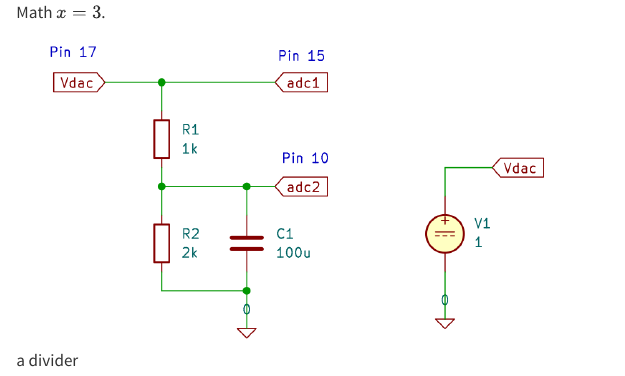
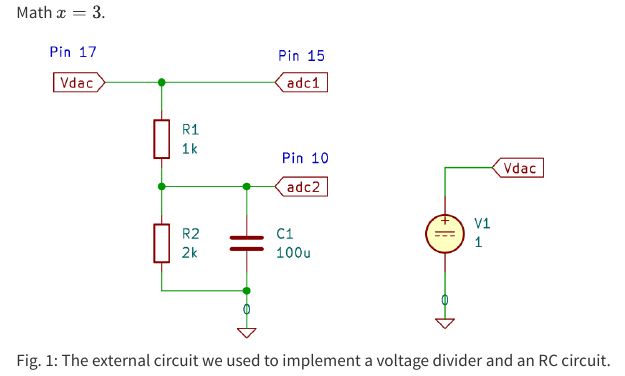
Before and after one commit to 202420-PHYS-230/P1_CollectingData, a Quarto document (index.qmd): the page in a window 1100 px wide, from 340 px down. Rendered offline with R 4.5, knitr and Pandoc in place of Quarto, with nearby package versions.

Commit message:
update divider image.

```diff
--- a/index.qmd
+++ b/index.qmd
@@ -20,4 +20,4 @@ For each project there'll be a template like this. I'll try to make the early te
 
 Math $x=3$.
 
-![a divider](images/divider.png){fig-align="left" width="557"}
+![Fig. 1: The external circuit we used to implement a voltage divider and an RC circuit.](images/divider.png){fig-align="left" width="557"}
```
